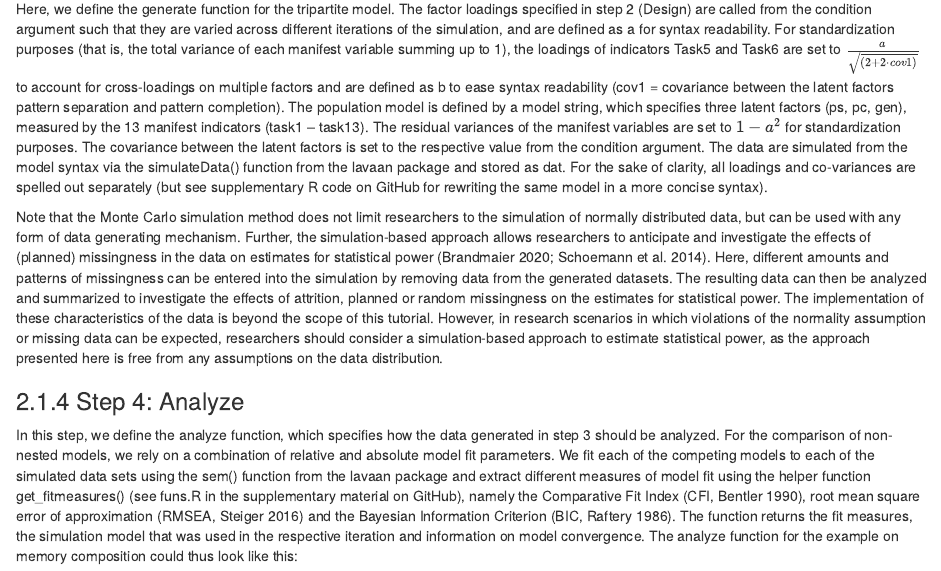
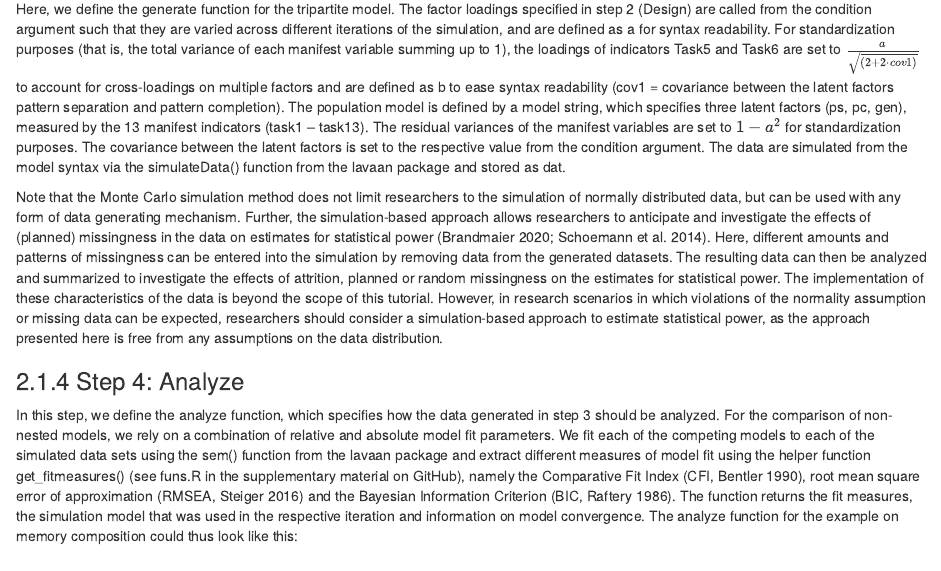
Before and after one commit to ebuchberger/Estimating-Power-for-SEM, an R Markdown document (manuscript.Rmd): the page in a window 1100 px wide, from 6930 px down. Rendered offline with R 4.5, knitr and Pandoc, with nearby package versions; some code elsewhere in the file could not run offline.

Commit message:
Remove comment

```diff
--- a/manuscript.Rmd
+++ b/manuscript.Rmd
@@ -194,4 +192,4 @@ Next, we define the mechanism to generate the synthetic data. An easy way to gen
-Here, we define the generate function for the tripartite model. The factor loadings specified in step 2 (Design) are called from the condition argument such that they are varied across different iterations of the simulation, and are defined as a for syntax readability. For standardization purposes (that is, the total variance of each manifest variable summing up to 1), the loadings of indicators Task5 and Task6 are set to $\frac {a}{\sqrt{(2+2 \cdot cov1)}}$ to account for cross-loadings on multiple factors and are defined as b to ease syntax readability (cov1 = covariance between the latent factors pattern separation and pattern completion). The population model is defined by a model string, which specifies three latent factors (ps, pc, gen), measured by the 13 manifest indicators (task1 – task13). The residual variances of the manifest variables are set to $1-a^2$ for standardization purposes. The covariance between the latent factors is set to the respective value from the condition argument. The data are simulated from the model syntax via the simulateData() function from the lavaan package and stored as dat. For the sake of clarity, all loadings and co-variances are spelled out separately (but see supplementary R code on GitHub for rewriting the same model in a more concise syntax).
+Here, we define the generate function for the tripartite model. The factor loadings specified in step 2 (Design) are called from the condition argument such that they are varied across different iterations of the simulation, and are defined as a for syntax readability. For standardization purposes (that is, the total variance of each manifest variable summing up to 1), the loadings of indicators Task5 and Task6 are set to $\frac {a}{\sqrt{(2+2 \cdot cov1)}}$ to account for cross-loadings on multiple factors and are defined as b to ease syntax readability (cov1 = covariance between the latent factors pattern separation and pattern completion). The population model is defined by a model string, which specifies three latent factors (ps, pc, gen), measured by the 13 manifest indicators (task1 – task13). The residual variances of the manifest variables are set to $1-a^2$ for standardization purposes. The covariance between the latent factors is set to the respective value from the condition argument. The data are simulated from the model syntax via the simulateData() function from the lavaan package and stored as dat.
 
 Note that the Monte Carlo simulation method does not limit researchers to the simulation of normally distributed data, but can be used with any form of data generating mechanism. Further, the simulation-based approach allows researchers to anticipate and investigate the effects of (planned) missingness in the data on estimates for statistical power [@brandmaier_2020;@schoemann_2014]. Here, different amounts and patterns of missingness can be entered into the simulation by removing data from the generated datasets. The resulting data can then be analyzed and summarized to investigate the effects of attrition, planned or random missingness on the estimates for statistical power. The implementation of these characteristics of the data is beyond the scope of this tutorial. However, in research scenarios in which violations of the normality assumption or missing data can be expected, researchers should consider a simulation-based approach to estimate statistical power, as the approach presented here is free from any assumptions on the data distribution.
 
```
Also changed, not shown: manuscript.Rmd (2 more changed lines).
